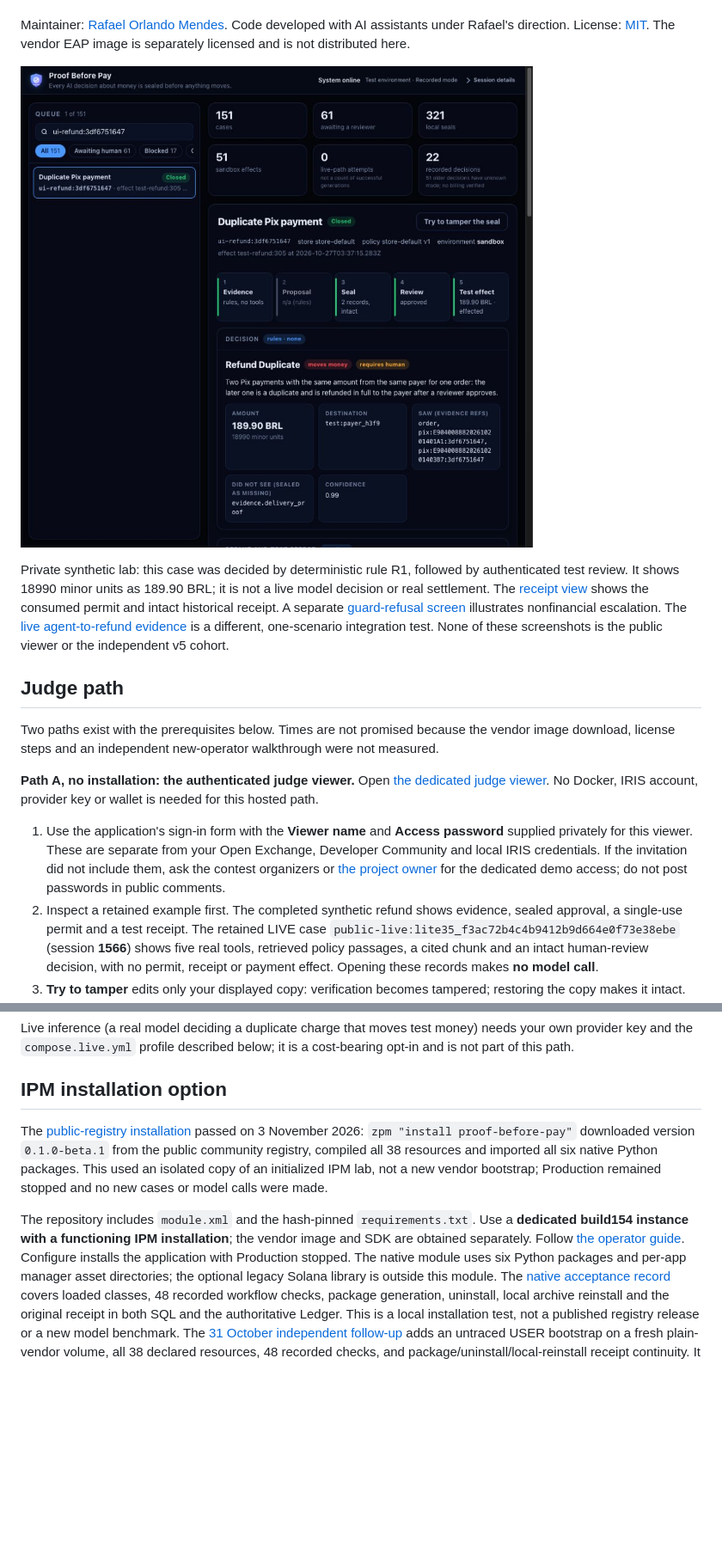
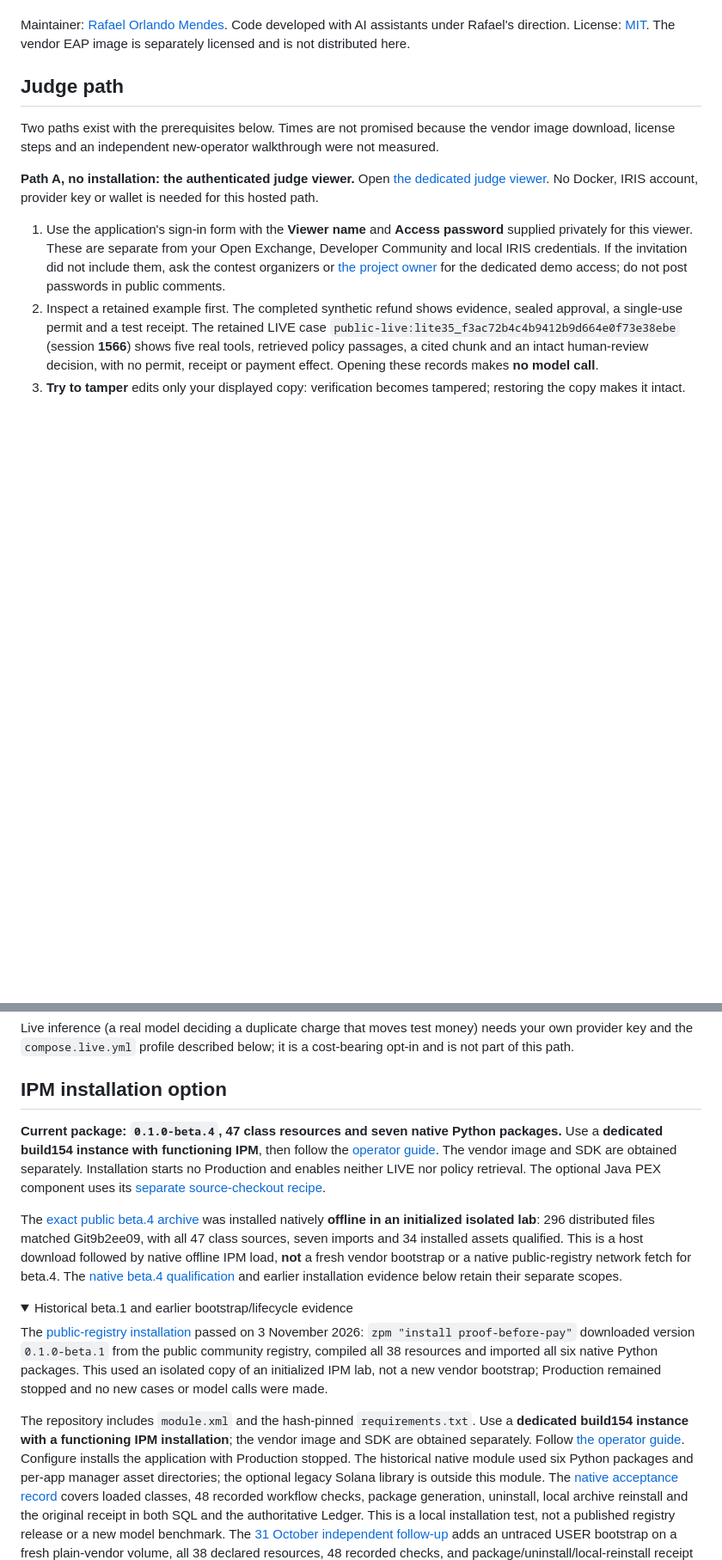
Before and after one commit to rafaorlando3/proof-before-pay, a Markdown page: README.md, 2 parts joined by grey strips. Shown at 86% size. Drawn GitHub-style; folded sections open; blank space fills up the shorter version.

Commit message:
Clarify the judge introduction and current IPM installation scope

```diff
--- a/README.md
+++ b/README.md
@@ -167,15 +185,7 @@ Maintainer: [Rafael Orlando Mendes](https://community.intersystems.com/user/rafa
 Code developed with AI assistants under Rafael's direction. License: [MIT](LICENSE).
 The vendor EAP image is separately licensed and is not distributed here.
 
-![Real IRIS console: deterministic duplicate refund with authenticated test review](docs/screens/native-refund-completed.png)
-
-Private synthetic lab: this case was decided by deterministic rule R1, followed by
-authenticated test review. It shows 18990 minor units as 189.90 BRL; it is not a live
-model decision or real settlement. The [receipt view](docs/screens/native-refund-receipt.png)
-shows the consumed permit and intact historical receipt. A separate
-[guard-refusal screen](docs/screens/native-ui25.png) illustrates nonfinancial escalation.
-The [live agent-to-refund evidence](docs/validation/gemini-direct-smoke.json) is a different,
-one-scenario integration test. None of these screenshots is the public viewer or the independent v5 cohort.
+</details>
 
 ## Judge path
 
@@ -269,6 +279,23 @@ and the `compose.live.yml` profile described below; it is a cost-bearing opt-in
 
 ## IPM installation option
 
+**Current package: `0.1.0-beta.4`, 47 class resources and seven native Python packages.**
+Use a **dedicated build154 instance with functioning IPM**, then follow the
+[operator guide](IPM-OPERATOR.txt). The vendor image and SDK are obtained separately.
+Installation starts no Production and enables neither LIVE nor policy retrieval.
+The optional Java PEX component uses its [separate source-checkout recipe](pex/README.md).
+
+The [exact public beta.4 archive](docs/validation/IPM-beta4-public-artifact-20261105.json)
+was installed natively **offline in an initialized isolated lab**: 296 distributed
+files matched Git9b2ee09, with all 47 class sources, seven imports and 34 installed
+assets qualified. This is a host download followed by native offline IPM load,
+**not** a fresh vendor bootstrap or a native public-registry network fetch for beta.4.
+The [native beta.4 qualification](docs/validation/IPM-beta4-native-20261105.json)
+and earlier installation evidence below retain their separate scopes.
+
+<details>
+<summary>Historical beta.1 and earlier bootstrap/lifecycle evidence</summary>
+
 The [public-registry installation](docs/validation/public-IPM-20261103.json) passed on 3 November 2026:
 `zpm "install proof-before-pay"` downloaded version `0.1.0-beta.1` from the public
 community registry, compiled all 38 resources and imported all six native Python packages.
@@ -278,7 +305,7 @@ Production remained stopped and no new cases or model calls were made.
 The repository includes `module.xml` and the hash-pinned `requirements.txt`. Use a
 **dedicated build154 instance with a functioning IPM installation**; the vendor
 image and SDK are obtained separately. Follow [the operator guide](IPM-OPERATOR.txt).
-Configure installs the application with Production stopped. The native module uses
+Configure installs the application with Production stopped. The historical native module used
 six Python packages and per-app manager asset directories; the optional legacy
 Solana library is outside this module. The [native acceptance record](docs/validation/native-installation-IPM.json)
 covers loaded classes, 48 recorded workflow checks, package generation, uninstall,
```
Also changed, not shown: other parts of README.md (+34 -14 lines).
